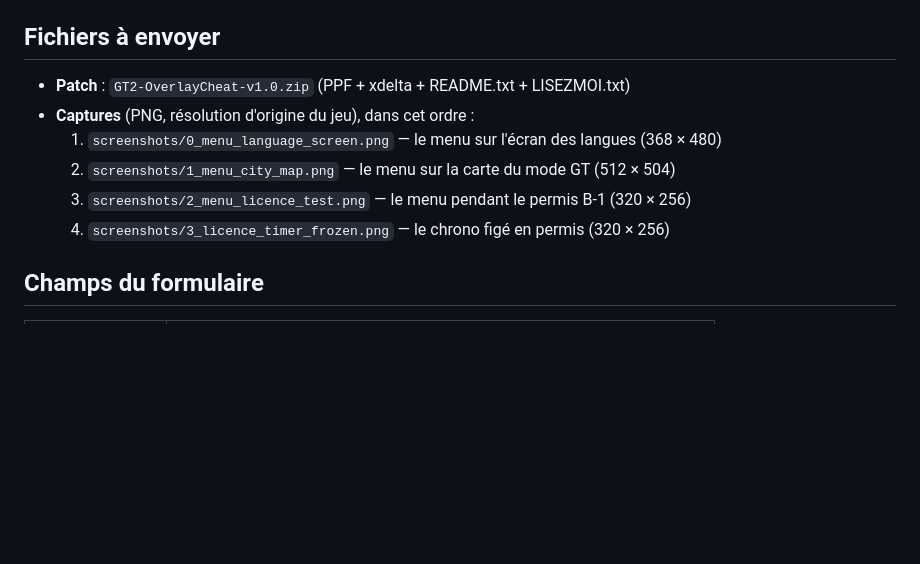
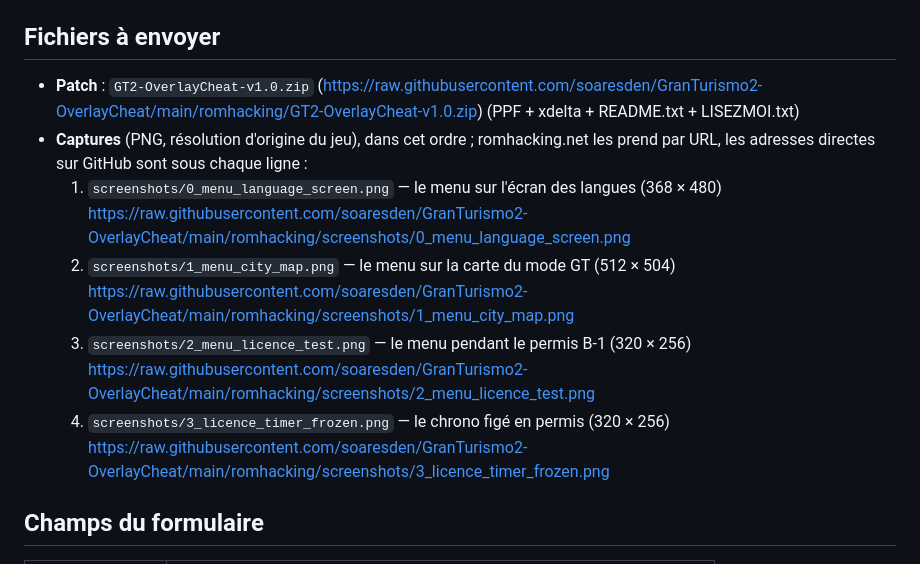
Before and after one commit to soaresden/GranTurismo2-OverlayCheat, a Markdown page: romhacking/FICHE_ROMHACKING.md, the part around the change. Drawn GitHub-style; blank space fills up the shorter version.

Commit message:
Fiche romhacking : adresses GitHub directes des captures et du zip
Co-Authored-By: Claude Opus 5.5 <noreply@anthropic.com>

```diff
--- a/romhacking/FICHE_ROMHACKING.md
+++ b/romhacking/FICHE_ROMHACKING.md
@@ -7,12 +7,17 @@ deux envois séparés, un par jeu.
 
 ## Fichiers à envoyer
 
-- **Patch** : `GT2-OverlayCheat-v1.0.zip` (PPF + xdelta + README.txt + LISEZMOI.txt)
-- **Captures** (PNG, résolution d'origine du jeu), dans cet ordre :
+- **Patch** : `GT2-OverlayCheat-v1.0.zip` (https://raw.githubusercontent.com/soaresden/GranTurismo2-OverlayCheat/main/romhacking/GT2-OverlayCheat-v1.0.zip) (PPF + xdelta + README.txt + LISEZMOI.txt)
+- **Captures** (PNG, résolution d'origine du jeu), dans cet ordre ; romhacking.net les prend
+  par URL, les adresses directes sur GitHub sont sous chaque ligne :
   1. `screenshots/0_menu_language_screen.png` — le menu sur l'écran des langues (368 × 480)
+     https://raw.githubusercontent.com/soaresden/GranTurismo2-OverlayCheat/main/romhacking/screenshots/0_menu_language_screen.png
   2. `screenshots/1_menu_city_map.png` — le menu sur la carte du mode GT (512 × 504)
+     https://raw.githubusercontent.com/soaresden/GranTurismo2-OverlayCheat/main/romhacking/screenshots/1_menu_city_map.png
   3. `screenshots/2_menu_licence_test.png` — le menu pendant le permis B-1 (320 × 256)
+     https://raw.githubusercontent.com/soaresden/GranTurismo2-OverlayCheat/main/romhacking/screenshots/2_menu_licence_test.png
   4. `screenshots/3_licence_timer_frozen.png` — le chrono figé en permis (320 × 256)
+     https://raw.githubusercontent.com/soaresden/GranTurismo2-OverlayCheat/main/romhacking/screenshots/3_licence_timer_frozen.png
 
 ## Champs du formulaire
 
```
